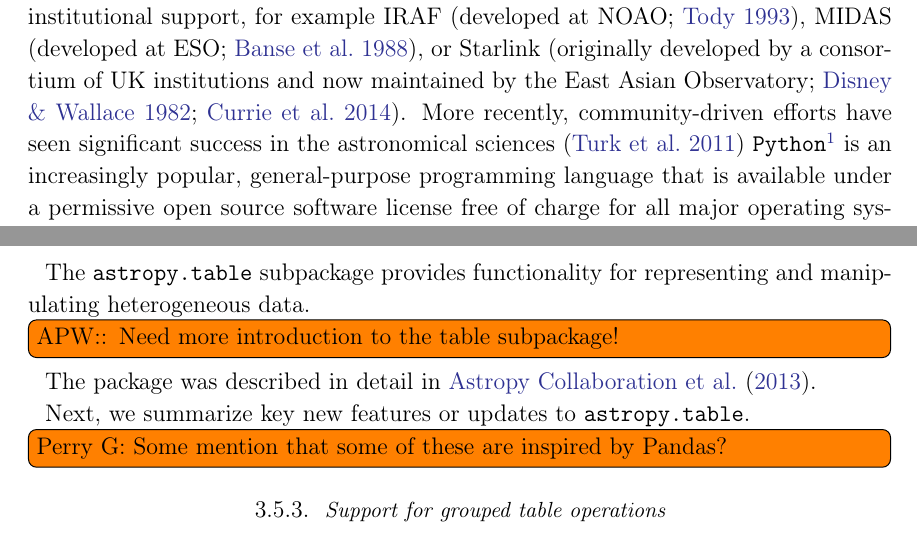
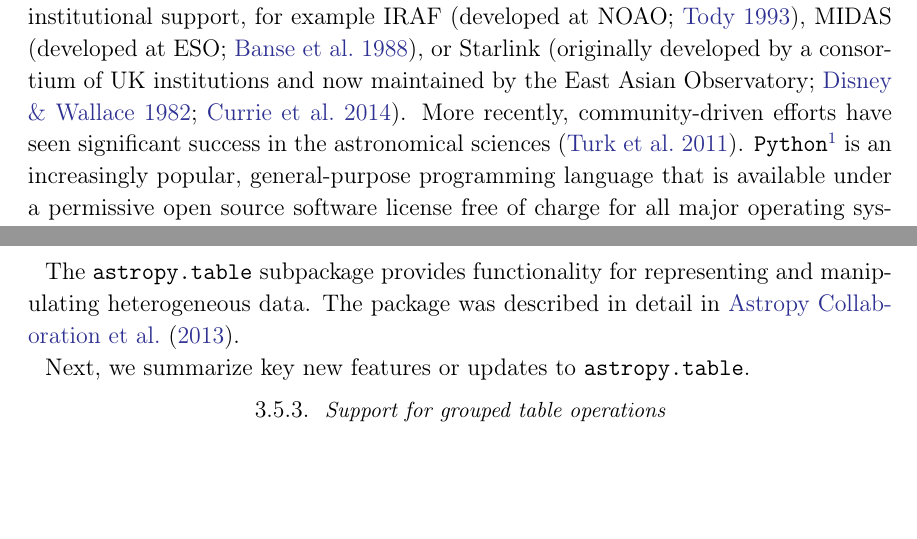
Before and after one commit to astropy/astropy-v2.0-paper, a LaTeX paper (main.tex): two parts of pages 2 and 14 of 34, joined at a grey line, cut so that both start at the same text, the shorter picture padded with empty space. Compiled offline with pdfLaTeX.

Commit message:
small edits

```diff
--- a/main.tex
+++ b/main.tex
@@ -105,9 +105,7 @@
 at NOAO;][]{IRAF}, MIDAS \citep[developed at ESO;][]{MIDAS}, or Starlink
 \citep[originally developed by a consortium of UK institutions and now
 maintained by the East Asian Observatory;][]{starlink1982,starlink2013}.
-More recently, community-driven efforts have seen significant success in the astronomical sciences \citep{yt}
-%\inlinecomment{BMS}{I like the idea to reference yt here}
-%
+More recently, community-driven efforts have seen significant success in the astronomical sciences \citep{yt}.
 \python\footnote{\url{https://www.python.org/}} is an increasingly popular,
 general-purpose programming language that is available under a permissive open
 source software license free of charge for all major operating systems.
@@ -721,12 +719,12 @@
 
 The \package{astropy.table} subpackage provides functionality for representing
 and manipulating heterogeneous data.
-\inlinecomment{APW:}{Need more introduction to the table subpackage!}
+%\inlinecomment{APW:}{Need more introduction to the table subpackage!}
 The package was described in detail in \cite{astropy}.
 
 Next, we summarize key new features or updates to \package{astropy.table}.
 
-\inlinecomment{Perry G}{Some mention that some of these are inspired by Pandas?}
+%\inlinecomment{Perry G}{Some mention that some of these are inspired by Pandas?}
 
 \subsubsection{Support for grouped table operations}
 
```
